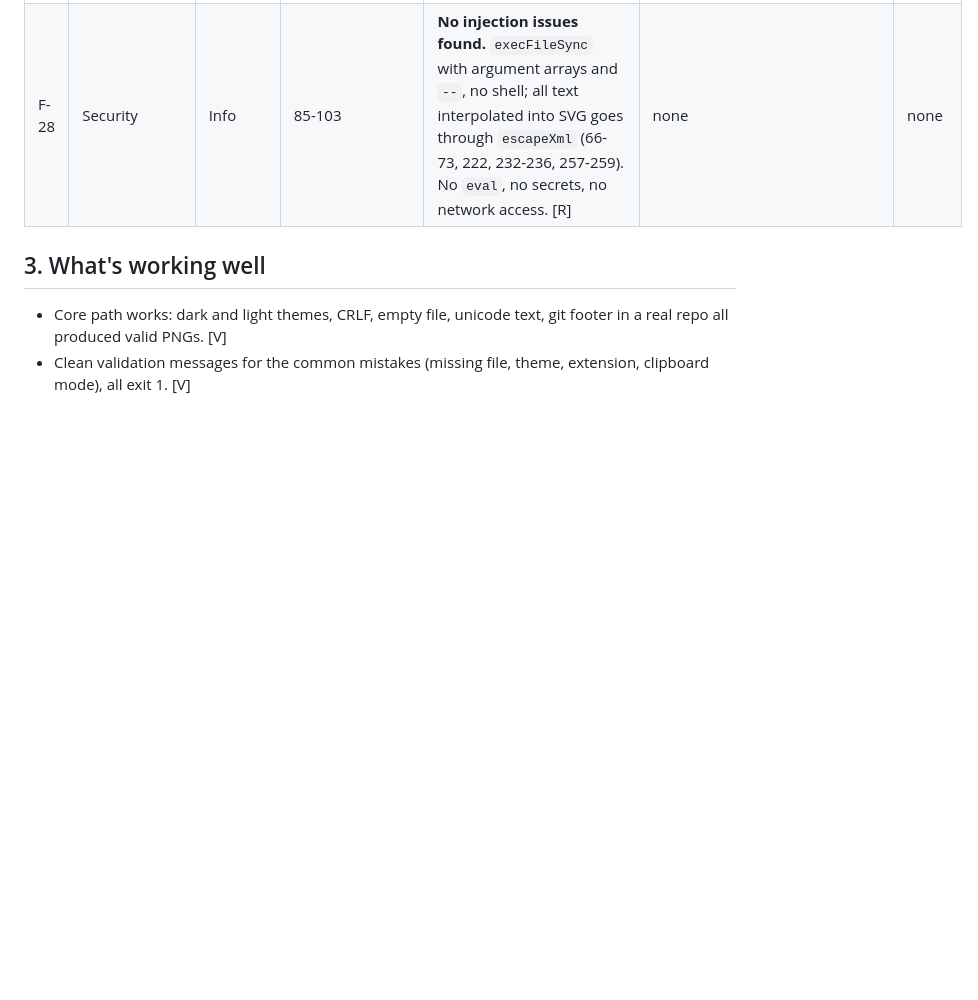
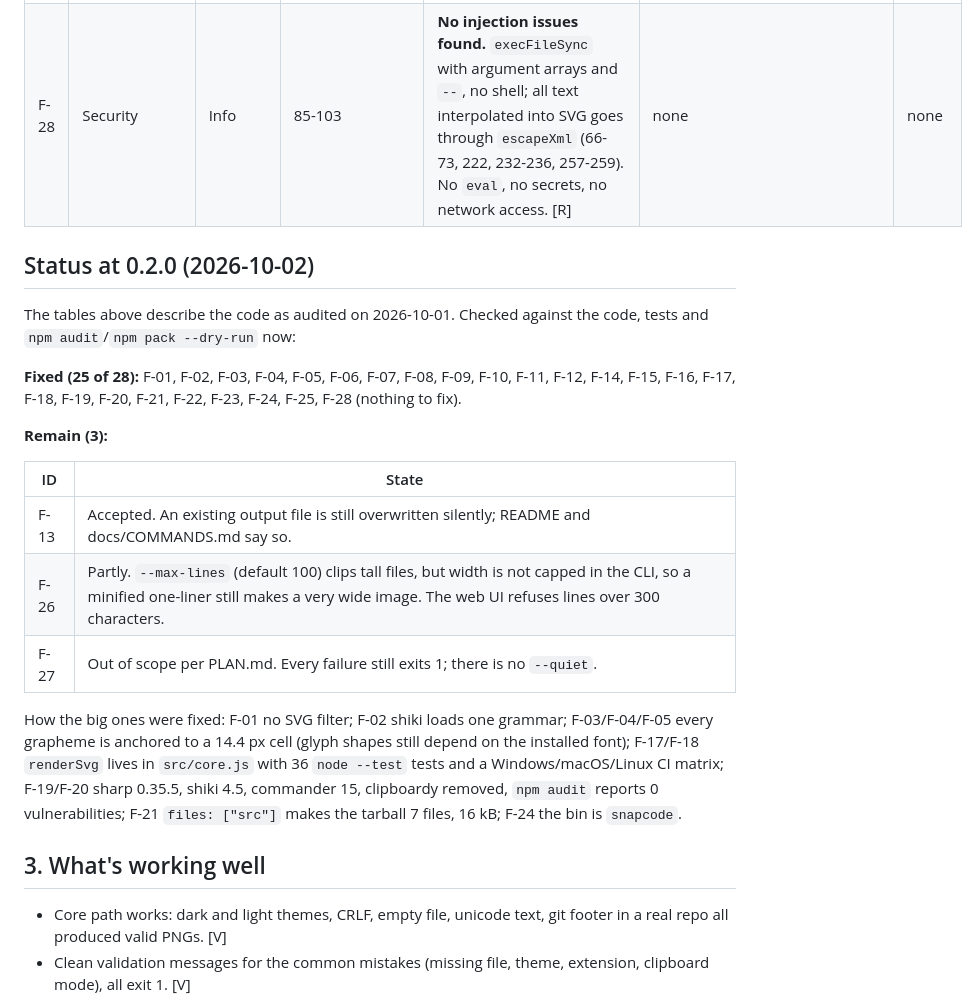
Before and after one commit to AlfredBateman/SnapCodeCLI, a Markdown page: AUDIT_REPORT.md, the part around the change. Rendered like a GitHub page; blank space fills up the shorter version.

Commit message:
docs: mark which audit findings are fixed and which remain

```diff
--- a/AUDIT_REPORT.md
+++ b/AUDIT_REPORT.md
@@ -53,6 +53,22 @@ Line numbers refer to `src/snap.js` unless a file is named.
 | F-27 | UX | Low | 142, 148, 153, 159, 283 | Every failure exits 1; no distinct codes, no `--quiet`. [R] | Optional: separate codes for usage vs runtime errors. | S |
 | F-28 | Security | Info | 85-103 | **No injection issues found.** `execFileSync` with argument arrays and `--`, no shell; all text interpolated into SVG goes through `escapeXml` (66-73, 222, 232-236, 257-259). No `eval`, no secrets, no network access. [R] | none | none |
 
+## Status at 0.2.0 (2026-10-02)
+
+The tables above describe the code as audited on 2026-10-01. Checked against the code, tests and `npm audit`/`npm pack --dry-run` now:
+
+**Fixed (25 of 28):** F-01, F-02, F-03, F-04, F-05, F-06, F-07, F-08, F-09, F-10, F-11, F-12, F-14, F-15, F-16, F-17, F-18, F-19, F-20, F-21, F-22, F-23, F-24, F-25, F-28 (nothing to fix).
+
+**Remain (3):**
+
+| ID | State |
+|---|---|
+| F-13 | Accepted. An existing output file is still overwritten silently; README and docs/COMMANDS.md say so. |
+| F-26 | Partly. `--max-lines` (default 100) clips tall files, but width is not capped in the CLI, so a minified one-liner still makes a very wide image. The web UI refuses lines over 300 characters. |
+| F-27 | Out of scope per PLAN.md. Every failure still exits 1; there is no `--quiet`. |
+
+How the big ones were fixed: F-01 no SVG filter; F-02 shiki loads one grammar; F-03/F-04/F-05 every grapheme is anchored to a 14.4 px cell (glyph shapes still depend on the installed font); F-17/F-18 `renderSvg` lives in `src/core.js` with 36 `node --test` tests and a Windows/macOS/Linux CI matrix; F-19/F-20 sharp 0.35.5, shiki 4.5, commander 15, clipboardy removed, `npm audit` reports 0 vulnerabilities; F-21 `files: ["src"]` makes the tarball 7 files, 16 kB; F-24 the bin is `snapcode`.
+
 ## 3. What's working well
 
 - Core path works: dark and light themes, CRLF, empty file, unicode text, git footer in a real repo all produced valid PNGs. [V]
```
